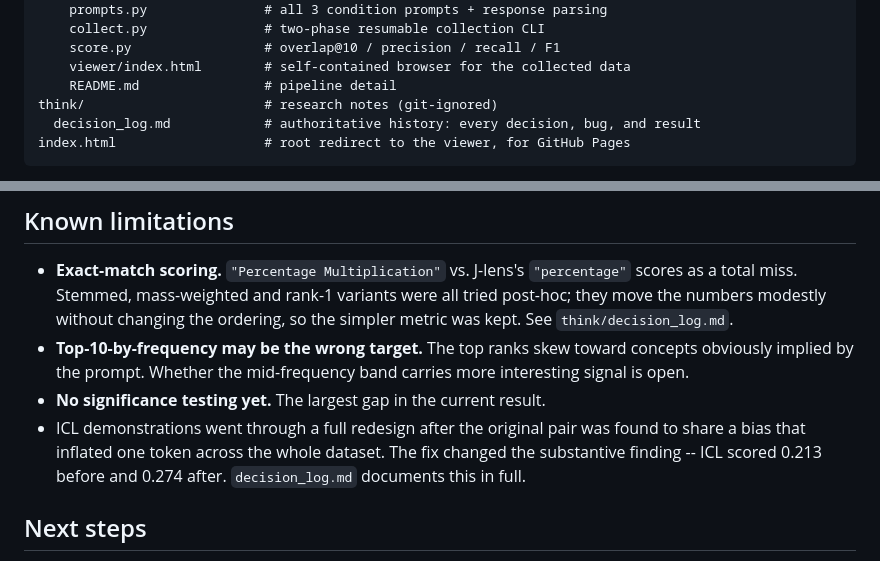
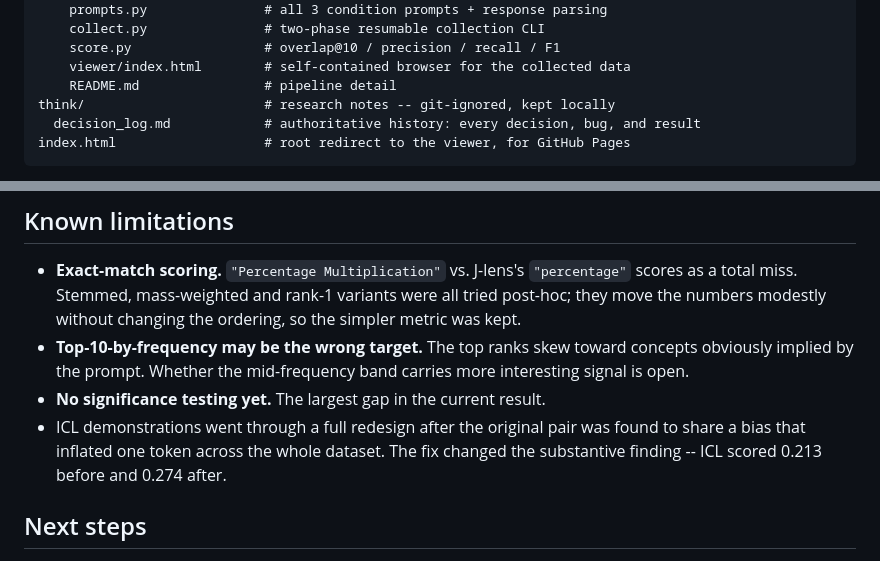
Before and after one commit to Rao-Aditya-127/J-lens-verbalization, a Markdown page: README.md, 2 parts joined by grey strips. Drawn GitHub-style.

Commit message:
Drop README pointers to the git-ignored decision log
think/ is git-ignored, so those references dangle for anyone reading the
README on github.com. The repo-layout entry still notes the log exists and
is kept locally.

Co-Authored-By: Claude Opus 5 <noreply@anthropic.com>

````diff
--- a/README.md
+++ b/README.md
@@ -105,7 +105,7 @@ dataset/
     score.py                 # overlap@10 / precision / recall / F1
     viewer/index.html        # self-contained browser for the collected data
     README.md                # pipeline detail
-think/                       # research notes (git-ignored)
+think/                       # research notes -- git-ignored, kept locally
   decision_log.md            # authoritative history: every decision, bug, and result
 index.html                   # root redirect to the viewer, for GitHub Pages
 ```
@@ -174,8 +174,7 @@ Reverse-engineered from source; the rendered docs don't cover these.
 - **Exact-match scoring.** `"Percentage Multiplication"` vs. J-lens's
   `"percentage"` scores as a total miss. Stemmed, mass-weighted and rank-1
   variants were all tried post-hoc; they move the numbers modestly without
-  changing the ordering, so the simpler metric was kept. See
-  `think/decision_log.md`.
+  changing the ordering, so the simpler metric was kept.
 - **Top-10-by-frequency may be the wrong target.** The top ranks skew toward
   concepts obviously implied by the prompt. Whether the mid-frequency band
   carries more interesting signal is open.
@@ -183,7 +182,7 @@ Reverse-engineered from source; the rendered docs don't cover these.
 - ICL demonstrations went through a full redesign after the original pair was
   found to share a bias that inflated one token across the whole dataset. The
   fix changed the substantive finding -- ICL scored 0.213 before and 0.274
-  after. `decision_log.md` documents this in full.
+  after.
 
 ## Next steps
 
````
